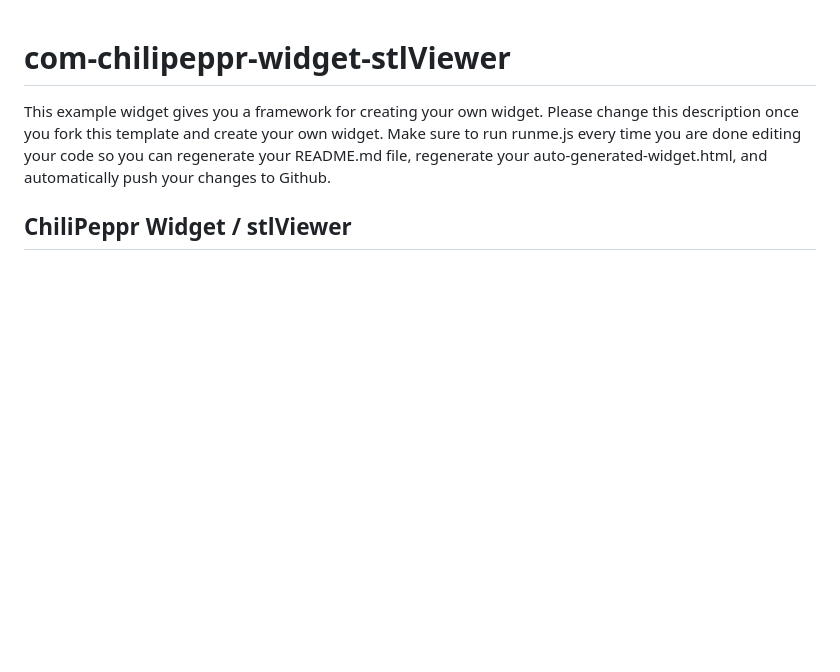
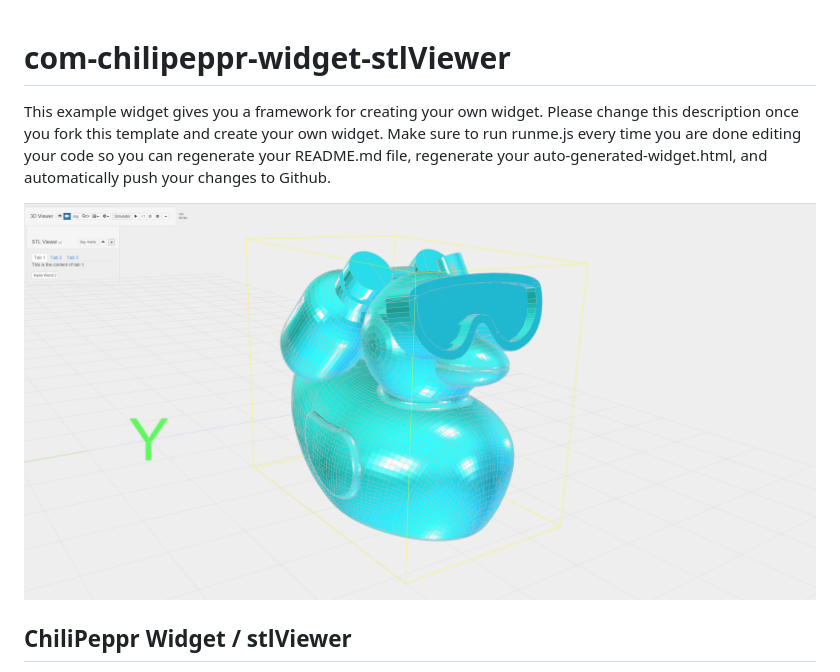
Before and after one commit to raykholo/widget-stlViewer, a Markdown page: README.md, the part around the change. GitHub-like rendering; pictures changed too: screenshot.png; blank space fills up the shorter version.

Commit message:
Made some changes to ChiliPeppr widget using Cloud9

```diff
--- a/README.md
+++ b/README.md
@@ -1,7 +1,7 @@
 # com-chilipeppr-widget-stlViewer
 This example widget gives you a framework for creating your own widget. Please change this description once you fork this template and create your own widget. Make sure to run runme.js every time you are done editing your code so you can regenerate your README.md file, regenerate your auto-generated-widget.html, and automatically push your changes to Github.
 
-
+![alt text](screenshot.png "Screenshot")
 
 ## ChiliPeppr Widget / stlViewer
 
```
